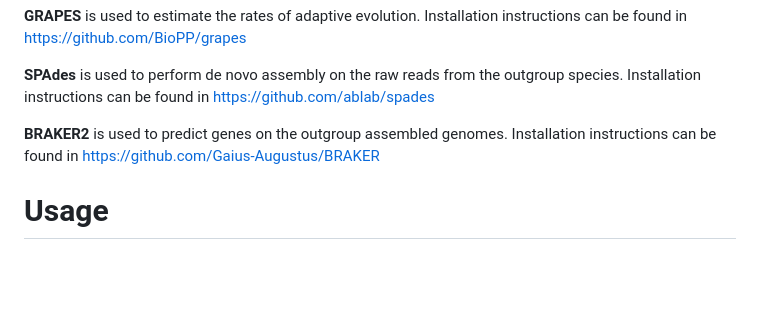
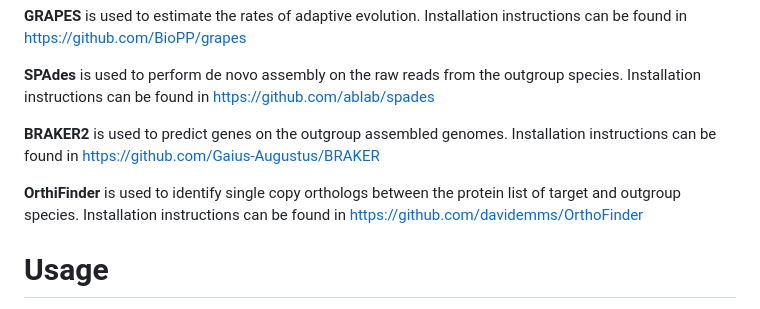
Before and after one commit to DaniloASP/RatesOfAdaptation, a Markdown page: README.md, the part around the change. Rendered like a GitHub page; blank space fills up the shorter version.

```diff
--- a/README.md
+++ b/README.md
@@ -48,6 +48,8 @@ These scripts use a series of tools that you might need depending on the step yo
 
 **BRAKER2** is used to predict genes on the outgroup assembled genomes. Installation instructions can be found in https://github.com/Gaius-Augustus/BRAKER
 
+**OrthiFinder** is used to identify single copy orthologs between the protein list of target and outgroup species. Installation instructions can be found in https://github.com/davidemms/OrthoFinder
+
 # Usage
 
 **Data preparation:** Raw illumina reads are trimmed, filtered for quality and mapped onto a reference genome. After hardfiltering and sanity checks, a consensus genome is extracted from each sample in the VCF, and Maffilter is used to extract the coding region of reach consensus genome. A custom python script is then used to merge all conding regions per gene. Scripts in [1_DataPreparation](https://github.com/DaniloASP/RatesOfAdaptation/tree/main/1_DataPreparation). For the outgroup species, raw genome reads were downloaded from NCBI and de novo assembly and gene predictions were performed. Scripts in [9_Outgroup_assembly_gene_prediction](https://github.com/DaniloASP/RatesOfAdaptation/tree/main/9_Outgroup_assembly_gene_prediction)
```
